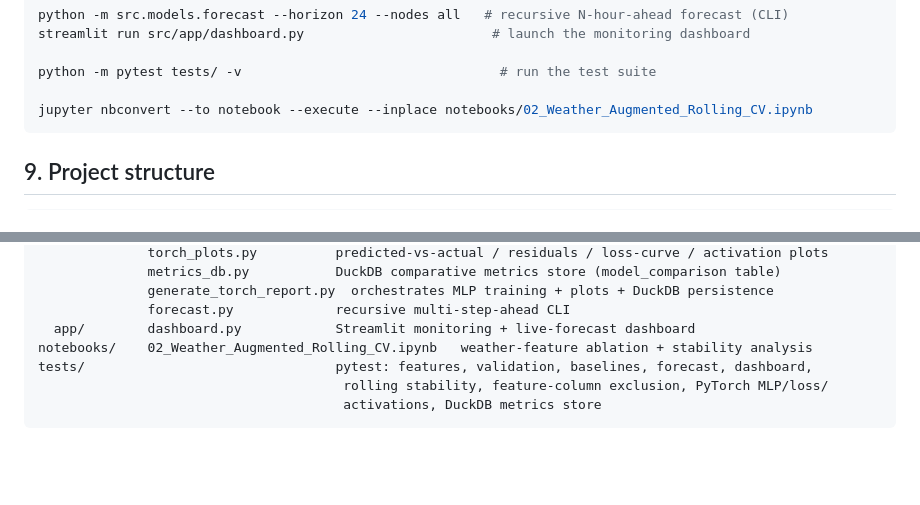
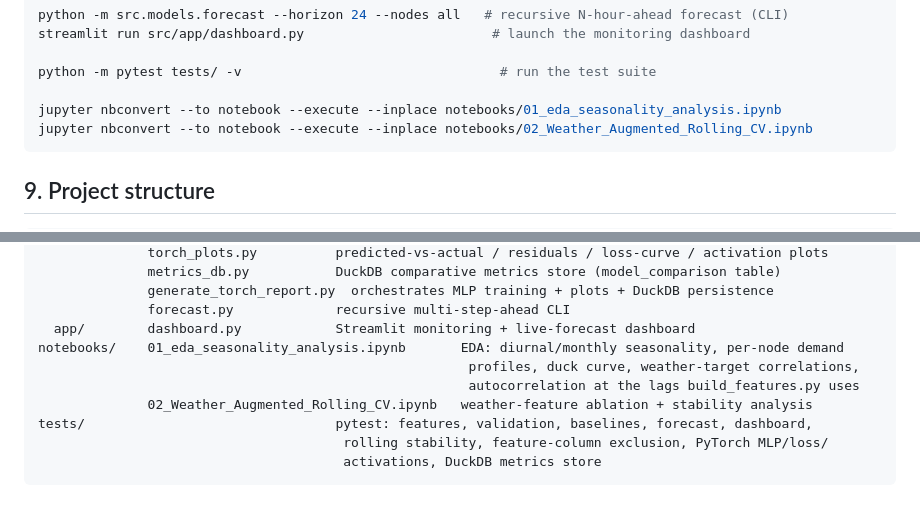
Before and after one commit to Rxyxs/chile-energy-grid-forecasting, a Markdown page: README.md, 2 parts joined by grey strips. Rendered like a GitHub page; blank space fills up the shorter version.

````diff
--- a/README.md
+++ b/README.md
@@ -191,6 +191,7 @@ streamlit run src/app/dashboard.py                        # launch the monitorin
 
 python -m pytest tests/ -v                                 # run the test suite
 
+jupyter nbconvert --to notebook --execute --inplace notebooks/01_eda_seasonality_analysis.ipynb
 jupyter nbconvert --to notebook --execute --inplace notebooks/02_Weather_Augmented_Rolling_CV.ipynb
 ```
 
@@ -210,7 +211,10 @@ src/
               generate_torch_report.py  orchestrates MLP training + plots + DuckDB persistence
               forecast.py             recursive multi-step-ahead CLI
   app/        dashboard.py            Streamlit monitoring + live-forecast dashboard
-notebooks/    02_Weather_Augmented_Rolling_CV.ipynb   weather-feature ablation + stability analysis
+notebooks/    01_eda_seasonality_analysis.ipynb       EDA: diurnal/monthly seasonality, per-node demand
+                                                       profiles, duck curve, weather-target correlations,
+                                                       autocorrelation at the lags build_features.py uses
+              02_Weather_Augmented_Rolling_CV.ipynb   weather-feature ablation + stability analysis
 tests/                                pytest: features, validation, baselines, forecast, dashboard,
                                        rolling stability, feature-column exclusion, PyTorch MLP/loss/
                                        activations, DuckDB metrics store
````
Also changed, not shown: README.es.md (+5 -1 lines).
